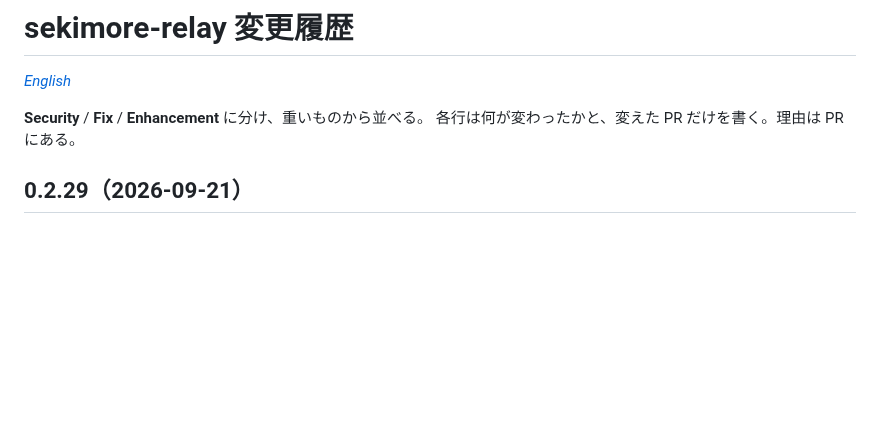
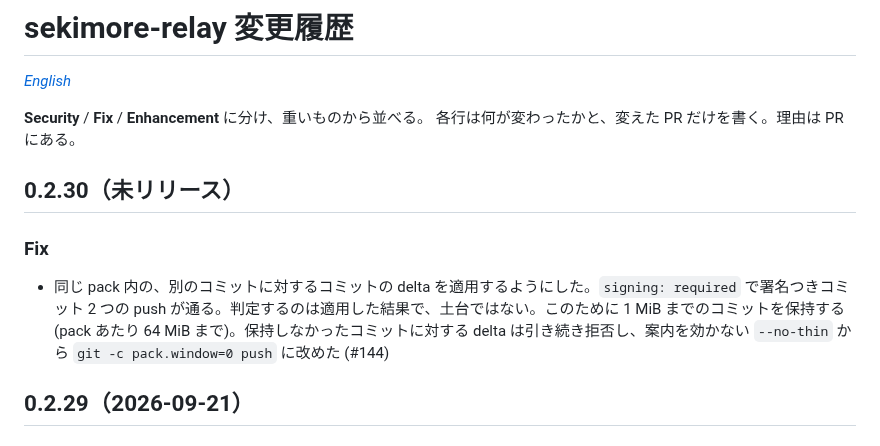
Before and after one commit to Amakata/sekimore-gw, a Markdown page: relay/CHANGELOG.ja.md, the part around the change. GitHub-like rendering; blank space fills up the shorter version.

Commit message:
changelog: commit deltas inside the pack (#144)

```diff
--- a/relay/CHANGELOG.ja.md
+++ b/relay/CHANGELOG.ja.md
@@ -4,6 +4,12 @@
 
 **Security** / **Fix** / **Enhancement** に分け、重いものから並べる。
 各行は何が変わったかと、変えた PR だけを書く。理由は PR にある。
+
+## 0.2.30（未リリース）
+
+### Fix
+
+- 同じ pack 内の、別のコミットに対するコミットの delta を適用するようにした。`signing: required` で署名つきコミット 2 つの push が通る。判定するのは適用した結果で、土台ではない。このために 1 MiB までのコミットを保持する (pack あたり 64 MiB まで)。保持しなかったコミットに対する delta は引き続き拒否し、案内を効かない `--no-thin` から `git -c pack.window=0 push` に改めた (#144)
 
 ## 0.2.29（2026-09-21）
 
```
Also changed, not shown: relay/CHANGELOG.md (+6 -0 lines).
